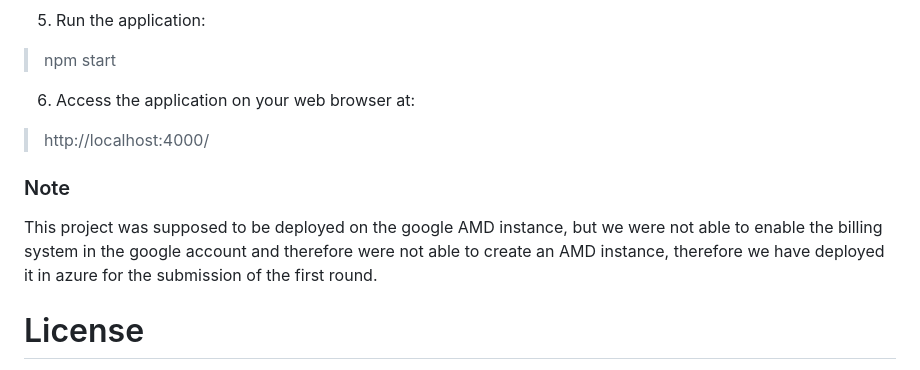
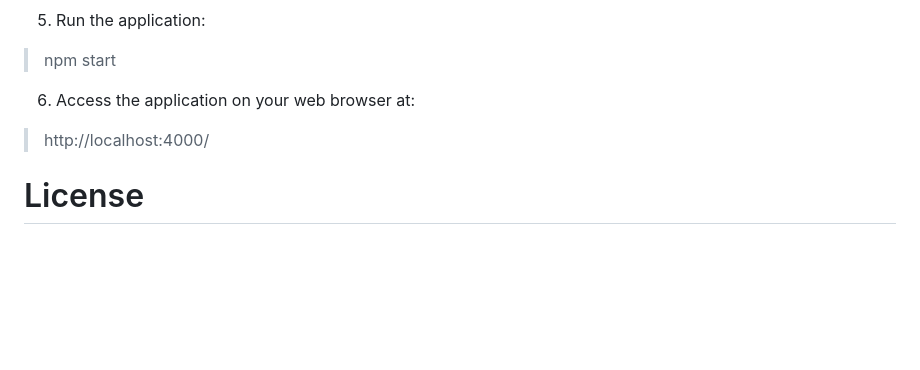
Before and after one commit to stharanzn/GreenMark, a Markdown page: readme.md, the part around the change. Drawn GitHub-style; blank space fills up the shorter version.

```diff
--- a/readme.md
+++ b/readme.md
@@ -55,9 +55,5 @@ To install and run the application on your local machine, follow these steps:
 6. Access the application on your web browser at:
 > http://localhost:4000/
 
-### Note
-This project was supposed to be deployed on the google AMD instance, but we were not able to enable the billing system in the google account
-and therefore were not able to create an AMD instance, therefore we have deployed it in azure for the submission of the first round.
-
 # License
 This project is licensed under the _MIT License._
```
